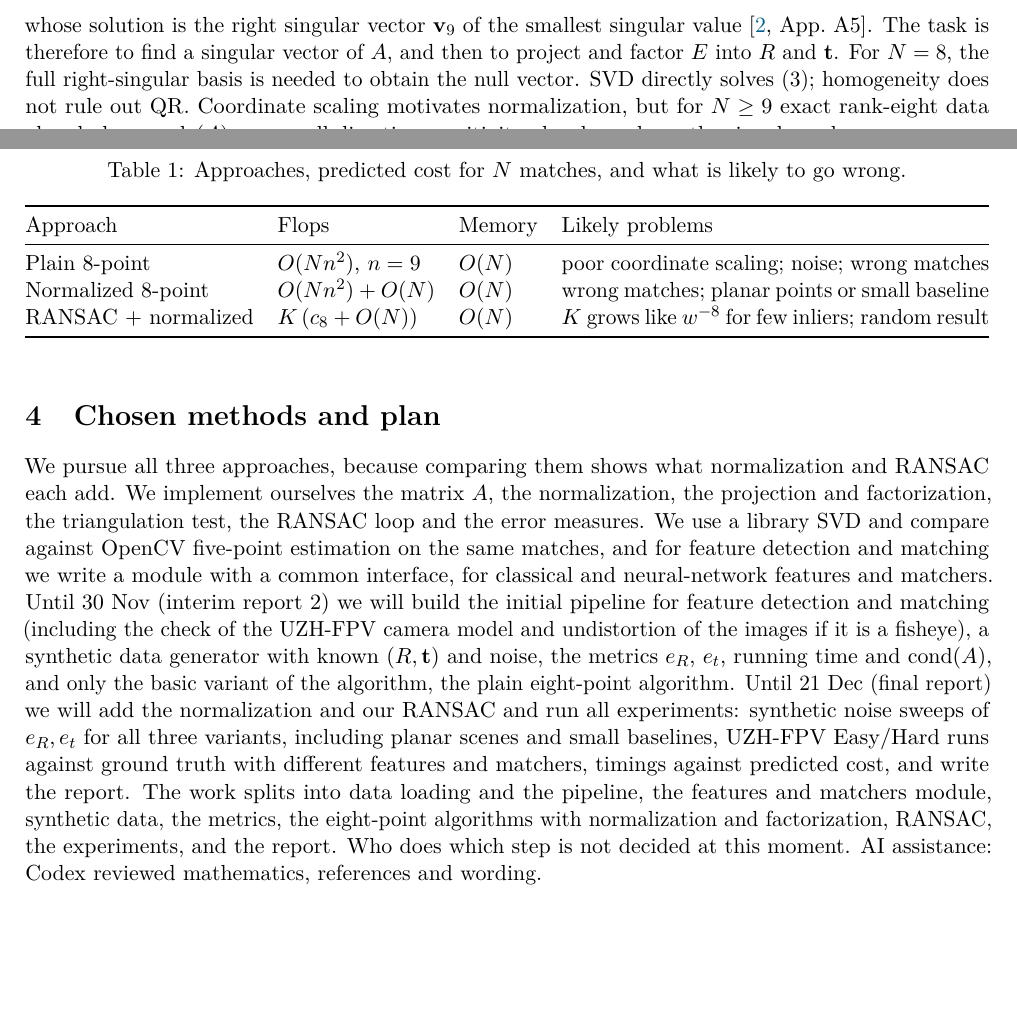
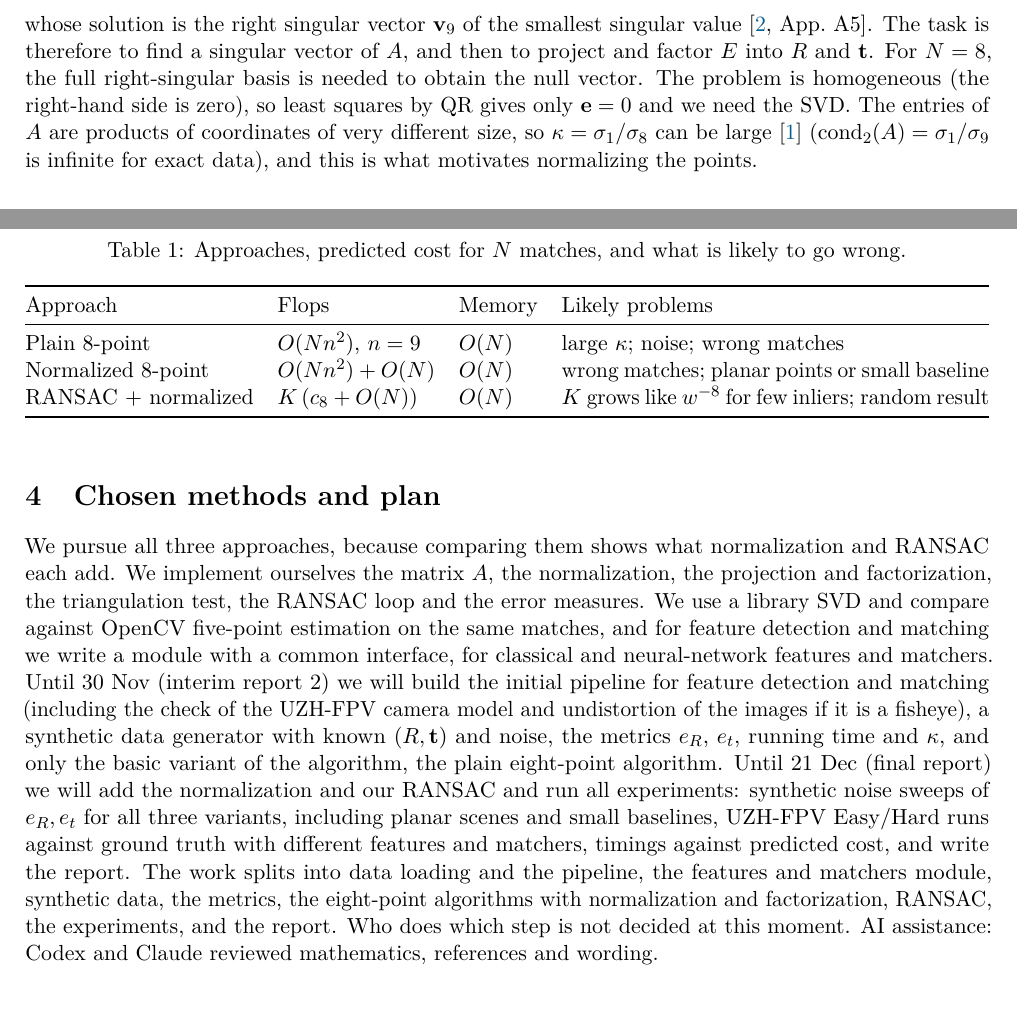
Before and after one commit to hryhola/ucu-odonomery-project, a LaTeX paper (interim-report-1/LA-report-template-2026.tex): two parts of pages 1 and 2 of 3, joined at a grey line, cut so that both start at the same text, the shorter picture padded with empty space. Compiled offline with pdfLaTeX.

Commit message:
Restore SVD justification and define the conditioning ratio
Section 2 again explains why the SVD is used: with a zero right-hand
side, least squares by QR gives only e = 0. The conditioning measure is
now kappa = sigma_1/sigma_8, because cond_2(A) is infinite for exact
data; the plan metric and Table 1 use the same ratio.

The submission PDF is rebuilt and the main body is still 2 pages.

```diff
--- a/interim-report-1/LA-report-template-2026.tex
+++ b/interim-report-1/LA-report-template-2026.tex
@@ -280,7 +280,7 @@ The central object is this dense matrix with $N\ge 8$ (in practice hundreds of r
 \begin{equation}\label{eq:hls}
   \min_{\|\mathbf{e}\|_2=1}\|A\mathbf{e}\|_2,
 \end{equation}
-whose solution is the right singular vector $\mathbf{v}_9$ of the smallest singular value~\cite[App.~A5]{HartleyZisserman}. The task is therefore to find a singular vector of $A$, and then to project and factor $E$ into $R$ and $\mathbf{t}$. For $N=8$, the full right-singular basis is needed to obtain the null vector. SVD directly solves (3); homogeneity does not rule out QR. Coordinate scaling motivates normalization, but for $N\ge9$ exact rank-eight data already has $\cond_2(A)=\infty$; null-direction sensitivity also depends on the singular-value gap.
+whose solution is the right singular vector $\mathbf{v}_9$ of the smallest singular value~\cite[App.~A5]{HartleyZisserman}. The task is therefore to find a singular vector of $A$, and then to project and factor $E$ into $R$ and $\mathbf{t}$. For $N=8$, the full right-singular basis is needed to obtain the null vector. The problem is homogeneous (the right-hand side is zero), so least squares by QR gives only $\mathbf{e}=0$ and we need the SVD. The entries of $A$ are products of coordinates of very different size, so $\kappa=\sigma_1/\sigma_8$ can be large~\cite{Hartley97} ($\cond_2(A)=\sigma_1/\sigma_9$ is infinite for exact data), and this is what motivates normalizing the points.
 
 %%%%
 \section{Methods}
@@ -310,7 +310,7 @@ We consider three approaches from the literature, summarised in Table~\ref{tab:a
     \toprule
     Approach & Flops & Memory & Likely problems \\
     \midrule
-    Plain 8-point      & $O(Nn^2)$, $n=9$ & $O(N)$ & poor coordinate scaling; noise; wrong matches \\
+    Plain 8-point      & $O(Nn^2)$, $n=9$ & $O(N)$ & large $\kappa$; noise; wrong matches \\
     Normalized 8-point & $O(Nn^2)+O(N)$ & $O(N)$ & wrong matches; planar points or small baseline \\
     RANSAC + normalized & $K\,(c_8+O(N))$ & $O(N)$ & $K$ grows like $w^{-8}$ for few inliers; random result \\
     \bottomrule
@@ -404,7 +404,7 @@ report. \emph{Interim report 1}: the planned steps and who does what.
 \emph{Interim report 2}: what is not working yet, any change of plan,
 and the outline of the final report.}
 
-We pursue all three approaches, because comparing them shows what normalization and RANSAC each add. We implement ourselves the matrix $A$, the normalization, the projection and factorization, the triangulation test, the RANSAC loop and the error measures. We use a library SVD and compare against OpenCV five-point estimation on the same matches, and for feature detection and matching we write a module with a common interface, for classical and neural-network features and matchers. Until 30 Nov (interim report 2) we will build the initial pipeline for feature detection and matching (including the check of the UZH-FPV camera model and undistortion of the images if it is a fisheye), a synthetic data generator with known $(R,\mathbf{t})$ and noise, the metrics $e_R$, $e_t$, running time and $\cond(A)$, and only the basic variant of the algorithm, the plain eight-point algorithm. Until 21 Dec (final report) we will add the normalization and our RANSAC and run all experiments: synthetic noise sweeps of $e_R,e_t$ for all three variants, including planar scenes and small baselines, UZH-FPV Easy/Hard runs against ground truth with different features and matchers, timings against predicted cost, and write the report. The work splits into data loading and the pipeline, the features and matchers module, synthetic data, the metrics, the eight-point algorithms with normalization and factorization, RANSAC, the experiments, and the report. Who does which step is not decided at this moment. AI assistance: Codex reviewed mathematics, references and wording.
+We pursue all three approaches, because comparing them shows what normalization and RANSAC each add. We implement ourselves the matrix $A$, the normalization, the projection and factorization, the triangulation test, the RANSAC loop and the error measures. We use a library SVD and compare against OpenCV five-point estimation on the same matches, and for feature detection and matching we write a module with a common interface, for classical and neural-network features and matchers. Until 30 Nov (interim report 2) we will build the initial pipeline for feature detection and matching (including the check of the UZH-FPV camera model and undistortion of the images if it is a fisheye), a synthetic data generator with known $(R,\mathbf{t})$ and noise, the metrics $e_R$, $e_t$, running time and $\kappa$, and only the basic variant of the algorithm, the plain eight-point algorithm. Until 21 Dec (final report) we will add the normalization and our RANSAC and run all experiments: synthetic noise sweeps of $e_R,e_t$ for all three variants, including planar scenes and small baselines, UZH-FPV Easy/Hard runs against ground truth with different features and matchers, timings against predicted cost, and write the report. The work splits into data loading and the pipeline, the features and matchers module, synthetic data, the metrics, the eight-point algorithms with normalization and factorization, RANSAC, the experiments, and the report. Who does which step is not decided at this moment. AI assistance: Codex and Claude reviewed mathematics, references and wording.
 \fi
 
 \bodyend
```
Also changed, not shown: interim-report-1/LA-report-template-2026.pdf.
